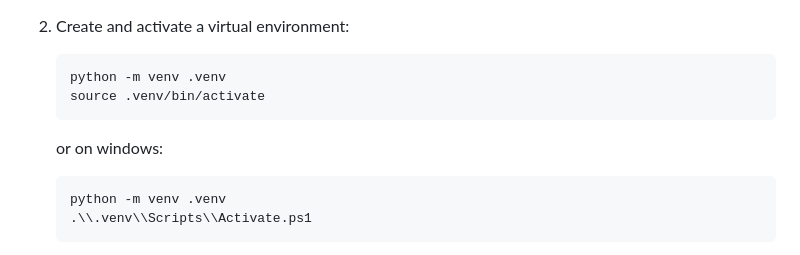
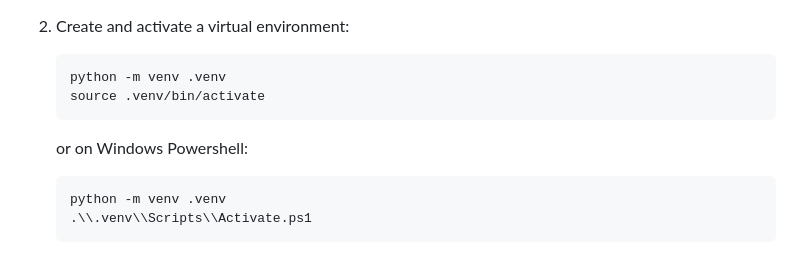
Before and after one commit to Jak-Kolb/debate_partner, a Markdown page: README.md, the part around the change. GitHub-like rendering.

Commit message:
Correct capitalization for Windows in README

````diff
--- a/README.md
+++ b/README.md
@@ -54,7 +54,7 @@ Built with **Next.js** and **Tailwind CSS**, providing a responsive interface fo
    source .venv/bin/activate
    ```
 
-   or on windows:
+   or on Windows Powershell:
    ```bash
    python -m venv .venv
    .\\.venv\\Scripts\\Activate.ps1
````
